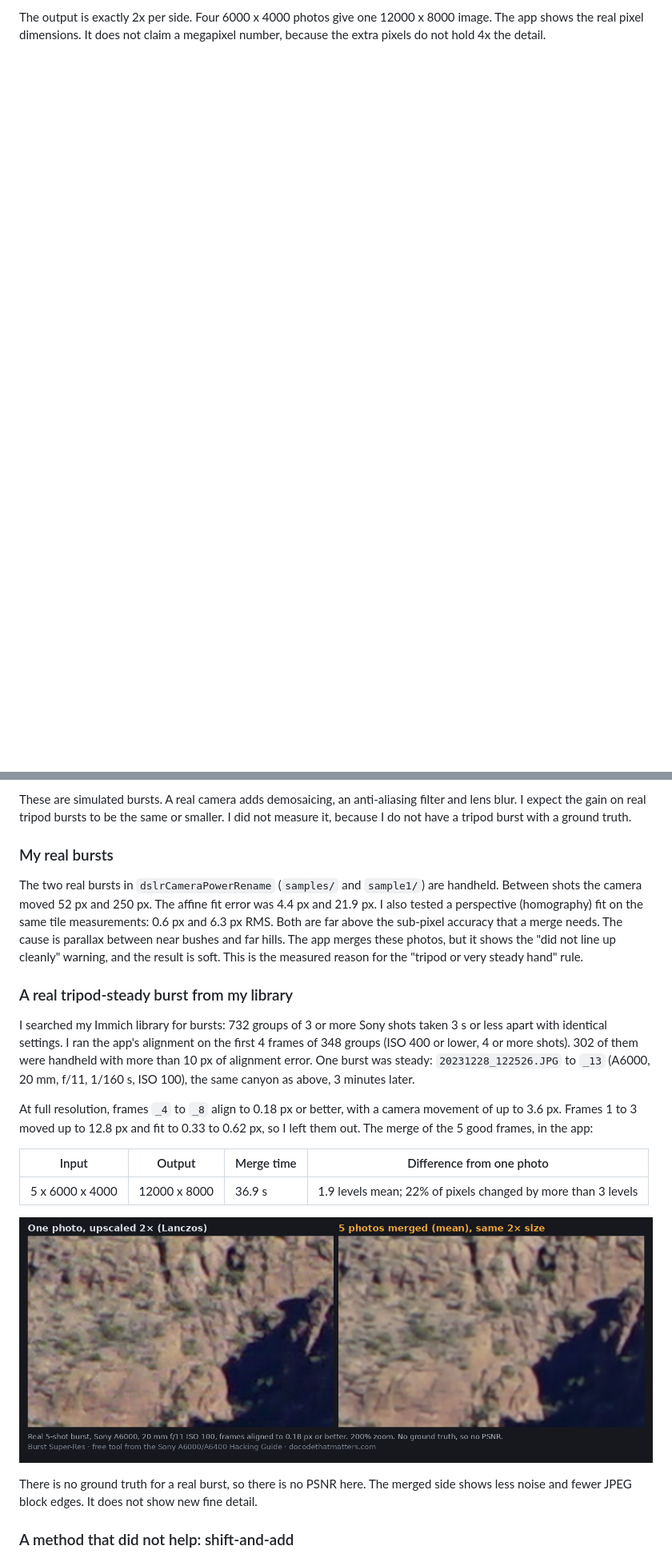
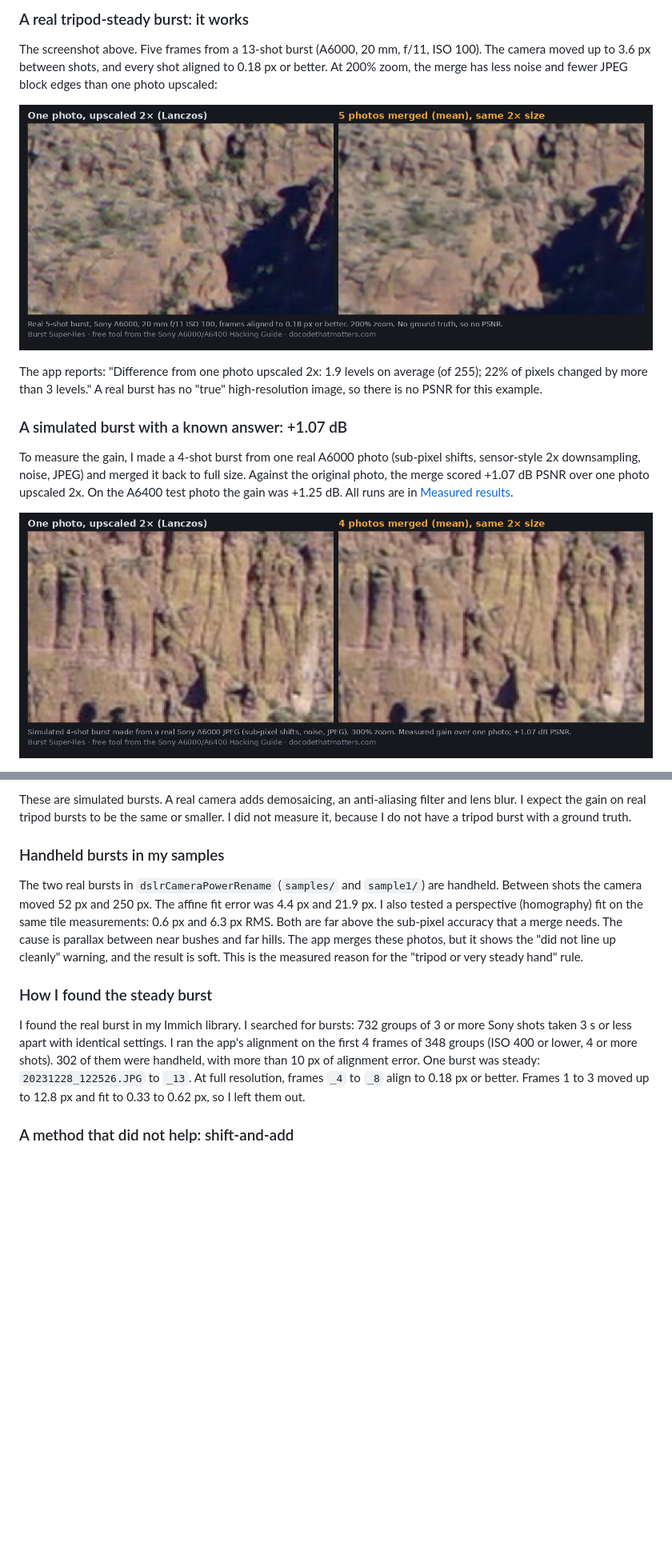
Before and after one commit to skittleson/burst-superres, a Markdown page: README.md, 2 parts joined by grey strips. Shown at 80% size. Drawn GitHub-style; blank space fills up the shorter version.

```diff
--- a/README.md
+++ b/README.md
@@ -21,2 +25,15 @@ The app also shows two numbers:
 
-The output is exactly 2x per side. Four 6000 x 4000 photos give one 12000 x 8000 image. The app shows the real pixel dimensions. It does not claim a megapixel number, because the extra pixels do not hold 4x the detail.
+### A real tripod-steady burst: it works
+
+The screenshot above. Five frames from a 13-shot burst (A6000, 20 mm, f/11, ISO 100). The camera moved up to 3.6 px between shots, and every shot aligned to 0.18 px or better. At 200% zoom, the merge has less noise and fewer JPEG block edges than one photo upscaled:
+
+![One photo upscaled 2x next to 5 real photos merged](docs/media/before-after-real-burst.png)
+
+The app reports: "Difference from one photo upscaled 2x: 1.9 levels on average (of 255); 22% of pixels changed by more than 3 levels." A real burst has no "true" high-resolution image, so there is no PSNR for this example.
+
+### A simulated burst with a known answer: +1.07 dB
+
+To measure the gain, I made a 4-shot burst from one real A6000 photo (sub-pixel shifts, sensor-style 2x downsampling, noise, JPEG) and merged it back to full size. Against the original photo, the merge scored +1.07 dB PSNR over one photo upscaled 2x. On the A6400 test photo the gain was +1.25 dB. All runs are in [Measured results](#measured-results).
+
+![One photo upscaled 2x next to 4 simulated photos merged](docs/media/before-after-landscape.png)
+
@@ -75,23 +106,13 @@ What the numbers say:
 
 These are simulated bursts. A real camera adds demosaicing, an anti-aliasing filter and lens blur. I expect the gain on real tripod bursts to be the same or smaller. I did not measure it, because I do not have a tripod burst with a ground truth.
 
-### My real bursts
+### Handheld bursts in my samples
 
 The two real bursts in `dslrCameraPowerRename` (`samples/` and `sample1/`) are handheld. Between shots the camera moved 52 px and 250 px. The affine fit error was 4.4 px and 21.9 px. I also tested a perspective (homography) fit on the same tile measurements: 0.6 px and 6.3 px RMS. Both are far above the sub-pixel accuracy that a merge needs. The cause is parallax between near bushes and far hills. The app merges these photos, but it shows the "did not line up cleanly" warning, and the result is soft. This is the measured reason for the "tripod or very steady hand" rule.
 
-### A real tripod-steady burst from my library
+### How I found the steady burst
 
-I searched my Immich library for bursts: 732 groups of 3 or more Sony shots taken 3 s or less apart with identical settings. I ran the app's alignment on the first 4 frames of 348 groups (ISO 400 or lower, 4 or more shots). 302 of them were handheld with more than 10 px of alignment error. One burst was steady: `20231228_122526.JPG` to `_13` (A6000, 20 mm, f/11, 1/160 s, ISO 100), the same canyon as above, 3 minutes later.
-
-At full resolution, frames `_4` to `_8` align to 0.18 px or better, with a camera movement of up to 3.6 px. Frames 1 to 3 moved up to 12.8 px and fit to 0.33 to 0.62 px, so I left them out. The merge of the 5 good frames, in the app:
-
-| Input | Output | Merge time | Difference from one photo |
-|---|---|---|---|
-| 5 x 6000 x 4000 | 12000 x 8000 | 36.9 s | 1.9 levels mean; 22% of pixels changed by more than 3 levels |
-
-![One photo upscaled 2x next to 5 real photos merged](docs/media/before-after-real-burst.png)
-
-There is no ground truth for a real burst, so there is no PSNR here. The merged side shows less noise and fewer JPEG block edges. It does not show new fine detail.
+I found the real burst in my Immich library. I searched for bursts: 732 groups of 3 or more Sony shots taken 3 s or less apart with identical settings. I ran the app's alignment on the first 4 frames of 348 groups (ISO 400 or lower, 4 or more shots). 302 of them were handheld, with more than 10 px of alignment error. One burst was steady: `20231228_122526.JPG` to `_13`. At full resolution, frames `_4` to `_8` align to 0.18 px or better. Frames 1 to 3 moved up to 12.8 px and fit to 0.33 to 0.62 px, so I left them out.
 
 ### A method that did not help: shift-and-add
 
```
Also changed, not shown: other parts of README.md (+33 -13 lines), docs/media/app-handheld-warning.jpg (added), docs/media/app-real-burst.jpg (added), docs/media/app-start.jpg (added), 2 other files.
